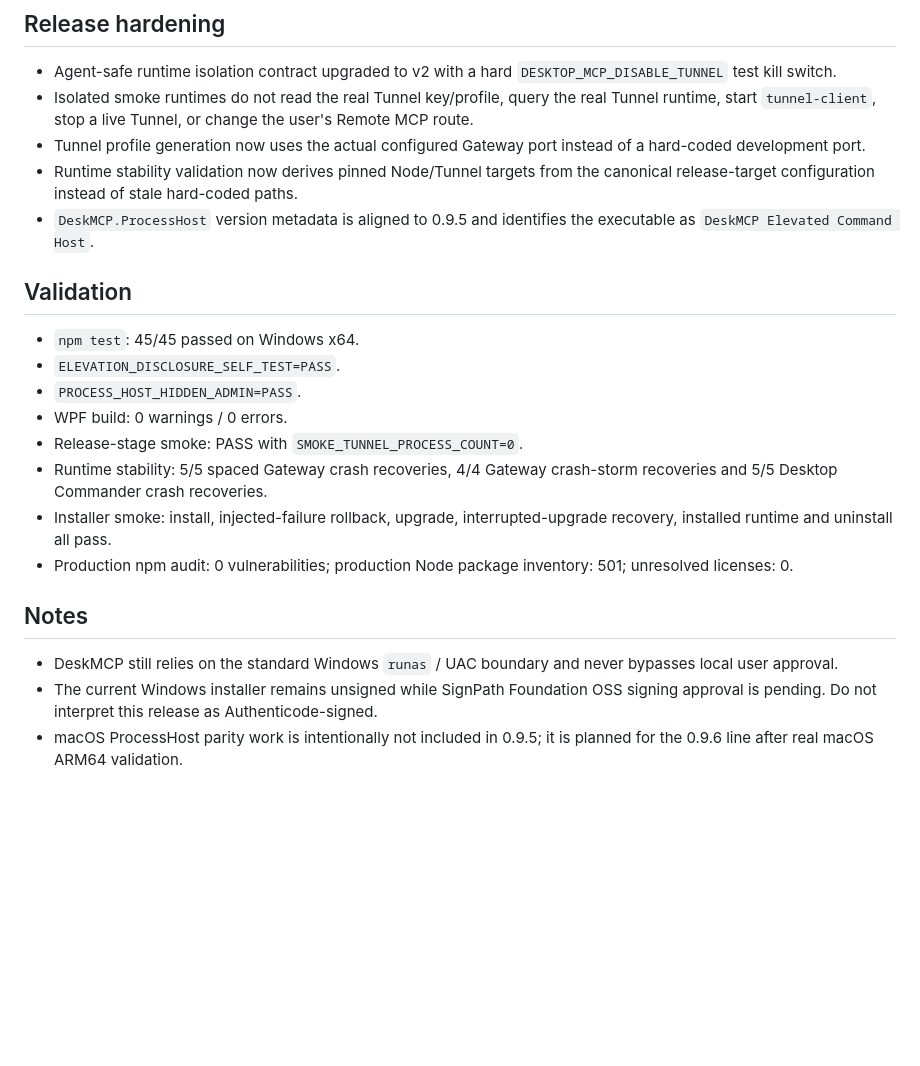
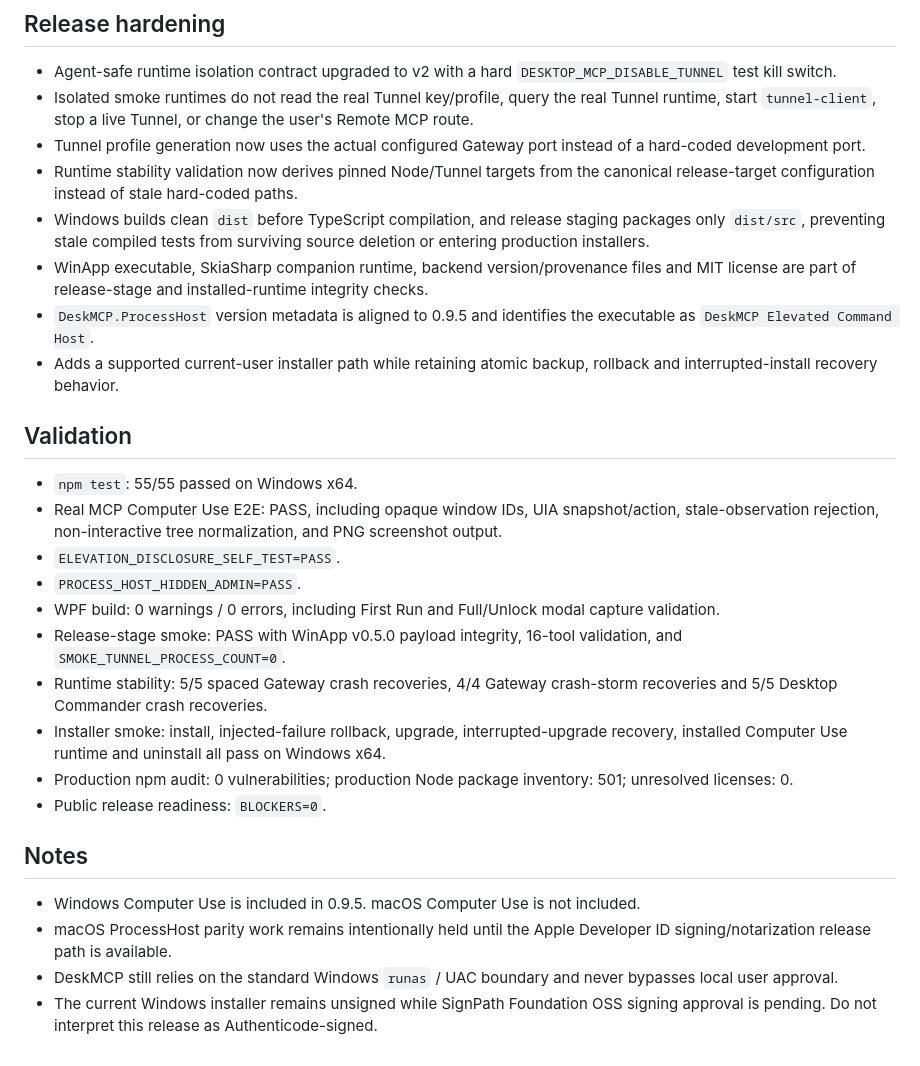
Before and after one commit to edmen12/deskmcp, a Markdown page: RELEASE_NOTES_0.9.5.md, the part around one of its changes. Rendered like a GitHub page; blank space fills up the shorter version.

Commit message:
release: include Windows computer use in DeskMCP 0.9.5

```diff
--- a/RELEASE_NOTES_0.9.5.md
+++ b/RELEASE_NOTES_0.9.5.md
@@ -21,21 +39,27 @@ The Windows UAC decision remains the only approval step. DeskMCP does not disabl
 - Isolated smoke runtimes do not read the real Tunnel key/profile, query the real Tunnel runtime, start `tunnel-client`, stop a live Tunnel, or change the user's Remote MCP route.
 - Tunnel profile generation now uses the actual configured Gateway port instead of a hard-coded development port.
 - Runtime stability validation now derives pinned Node/Tunnel targets from the canonical release-target configuration instead of stale hard-coded paths.
+- Windows builds clean `dist` before TypeScript compilation, and release staging packages only `dist/src`, preventing stale compiled tests from surviving source deletion or entering production installers.
+- WinApp executable, SkiaSharp companion runtime, backend version/provenance files and MIT license are part of release-stage and installed-runtime integrity checks.
 - `DeskMCP.ProcessHost` version metadata is aligned to 0.9.5 and identifies the executable as `DeskMCP Elevated Command Host`.
+- Adds a supported current-user installer path while retaining atomic backup, rollback and interrupted-install recovery behavior.
 
 ## Validation
 
-- `npm test`: 45/45 passed on Windows x64.
+- `npm test`: 55/55 passed on Windows x64.
+- Real MCP Computer Use E2E: PASS, including opaque window IDs, UIA snapshot/action, stale-observation rejection, non-interactive tree normalization, and PNG screenshot output.
 - `ELEVATION_DISCLOSURE_SELF_TEST=PASS`.
 - `PROCESS_HOST_HIDDEN_ADMIN=PASS`.
-- WPF build: 0 warnings / 0 errors.
-- Release-stage smoke: PASS with `SMOKE_TUNNEL_PROCESS_COUNT=0`.
+- WPF build: 0 warnings / 0 errors, including First Run and Full/Unlock modal capture validation.
+- Release-stage smoke: PASS with WinApp v0.5.0 payload integrity, 16-tool validation, and `SMOKE_TUNNEL_PROCESS_COUNT=0`.
 - Runtime stability: 5/5 spaced Gateway crash recoveries, 4/4 Gateway crash-storm recoveries and 5/5 Desktop Commander crash recoveries.
-- Installer smoke: install, injected-failure rollback, upgrade, interrupted-upgrade recovery, installed runtime and uninstall all pass.
+- Installer smoke: install, injected-failure rollback, upgrade, interrupted-upgrade recovery, installed Computer Use runtime and uninstall all pass on Windows x64.
 - Production npm audit: 0 vulnerabilities; production Node package inventory: 501; unresolved licenses: 0.
+- Public release readiness: `BLOCKERS=0`.
 
 ## Notes
 
+- Windows Computer Use is included in 0.9.5. macOS Computer Use is not included.
+- macOS ProcessHost parity work remains intentionally held until the Apple Developer ID signing/notarization release path is available.
 - DeskMCP still relies on the standard Windows `runas` / UAC boundary and never bypasses local user approval.
 - The current Windows installer remains unsigned while SignPath Foundation OSS signing approval is pending. Do not interpret this release as Authenticode-signed.
-- macOS ProcessHost parity work is intentionally not included in 0.9.5; it is planned for the 0.9.6 line after real macOS ARM64 validation.
```
Also changed, not shown: other parts of RELEASE_NOTES_0.9.5.md (+18 -0 lines), CHANGELOG.md (+29 -6 lines).
